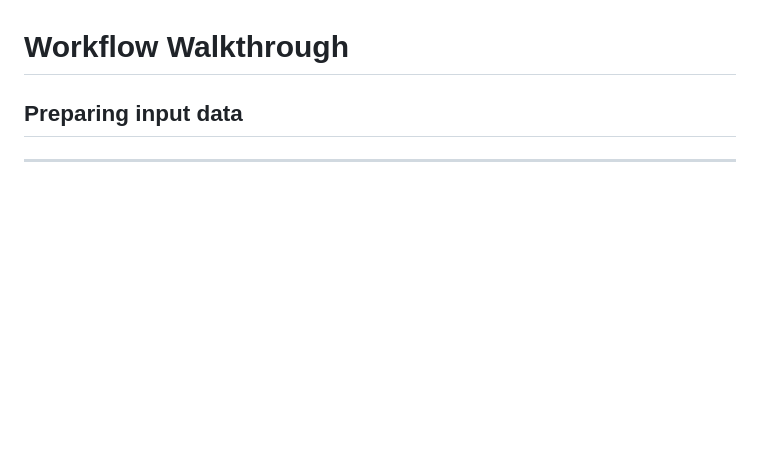
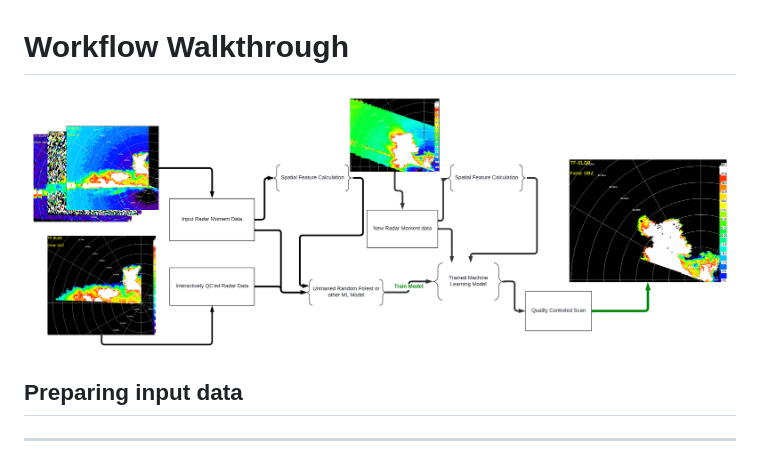
Before and after one commit to irslushy/Ronin.jl, a Markdown page: docs/src/index.md, the part around the change. Rendered like a GitHub page; pictures changed too: docs/imgs/Ronin_flowchart.png (added); blank space fills up the shorter version.

Commit message:
Added flowchart to documentation

```diff
--- a/docs/src/index.md
+++ b/docs/src/index.md
@@ -4,6 +4,8 @@ Ronin (Random forest Optimized Nonmeteorological IdentificatioN) is a package th
 
 
 # Workflow Walkthrough
+
+<img src="../imgs/Ronin_flowchart.png">
 
 ## Preparing input data
 
```
